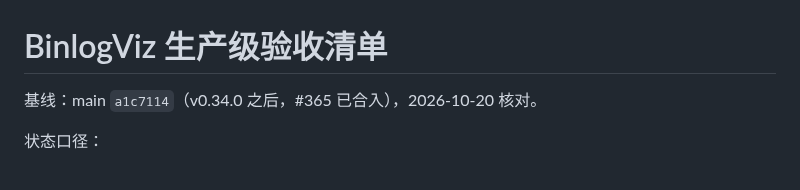
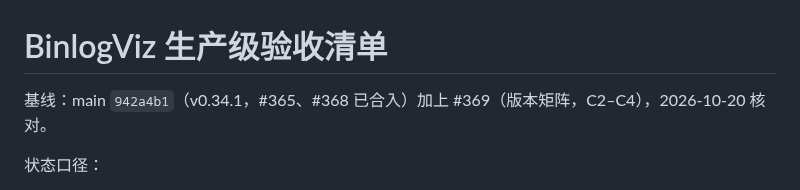
Before and after one commit to Fanduzi/BinlogVisualizer, a Markdown page: docs/production-readiness.md, the part around the change. Drawn GitHub-style.

```diff
--- a/docs/production-readiness.md
+++ b/docs/production-readiness.md
@@ -1,6 +1,6 @@
 # BinlogViz 生产级验收清单
 
-基线：main `a1c7114`（v0.34.0 之后，#365 已合入），2026-10-20 核对。
+基线：main `942a4b1`（v0.34.1，#365、#368 已合入）加上 #369（版本矩阵，C2–C4），2026-10-20 核对。
 
 状态口径：
 - **MET**：有自动检查，今天每个 PR 或每次 push main 都在 CI 里跑并且通过。
```
Also changed, not shown: CHANGELOG.md (+1 -0 lines).
